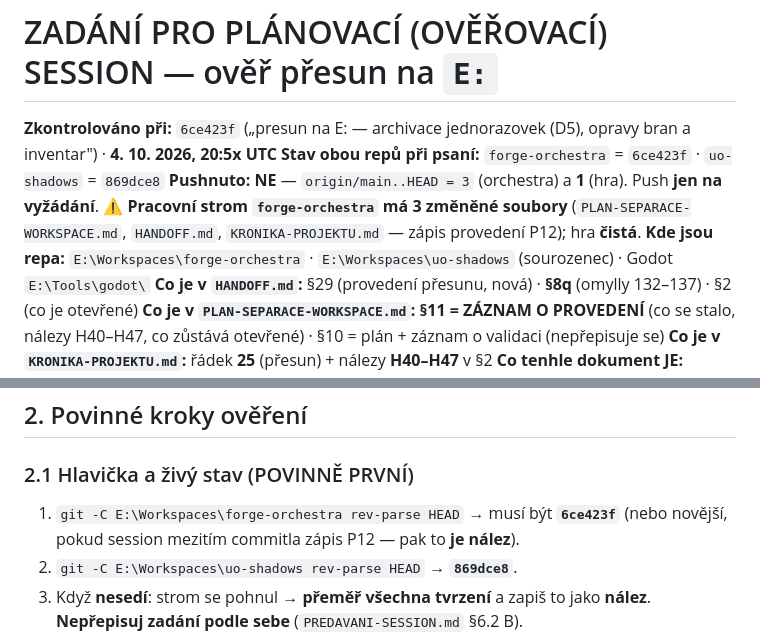
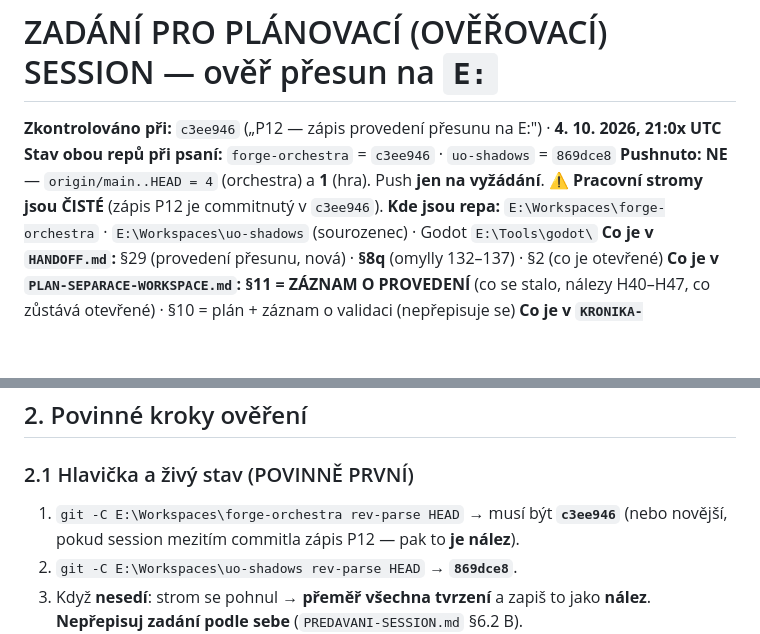
Before and after one commit to ssevcikm-spec/forge-orchestra, a Markdown page: NEXT-SESSION-INSTRUKCE.md, 2 parts joined by grey strips. GitHub-like rendering; blank space fills up the shorter version.

Commit message:
NEXT-SESSION-INSTRUKCE: hlavicka na finalni commit c3ee946

```diff
--- a/NEXT-SESSION-INSTRUKCE.md
+++ b/NEXT-SESSION-INSTRUKCE.md
@@ -1,9 +1,9 @@
 # ZADÁNÍ PRO PLÁNOVACÍ (OVĚŘOVACÍ) SESSION — ověř přesun na `E:`
 
-**Zkontrolováno při:** `6ce423f` („presun na E: — archivace jednorazovek (D5), opravy bran a inventar") · **4. 10. 2026, 20:5x UTC**
-**Stav obou repů při psaní:** `forge-orchestra` = `6ce423f` · `uo-shadows` = `869dce8`
-**Pushnuto:** **NE** — `origin/main..HEAD = 3` (orchestra) a **1** (hra). Push **jen na vyžádání**.
-**⚠ Pracovní strom `forge-orchestra` má 3 změněné soubory** (`PLAN-SEPARACE-WORKSPACE.md`, `HANDOFF.md`, `KRONIKA-PROJEKTU.md` — zápis provedení P12); hra **čistá**.
+**Zkontrolováno při:** `c3ee946` („P12 — zápis provedení přesunu na E:") · **4. 10. 2026, 21:0x UTC**
+**Stav obou repů při psaní:** `forge-orchestra` = `c3ee946` · `uo-shadows` = `869dce8`
+**Pushnuto:** **NE** — `origin/main..HEAD = 4` (orchestra) a **1** (hra). Push **jen na vyžádání**.
+**⚠ Pracovní stromy jsou ČISTÉ** (zápis P12 je commitnutý v `c3ee946`).
 **Kde jsou repa:** `E:\Workspaces\forge-orchestra` · `E:\Workspaces\uo-shadows` (sourozenec) · Godot `E:\Tools\godot\`
 **Co je v `HANDOFF.md`:** §29 (provedení přesunu, nová) · **§8q** (omylly 132–137) · §2 (co je otevřené)
 **Co je v `PLAN-SEPARACE-WORKSPACE.md`:** **§11 = ZÁZNAM O PROVEDENÍ** (co se stalo, nálezy H40–H47, co zůstává otevřené) · §10 = plán + záznam o validaci (nepřepisuje se)
@@ -45,7 +45,7 @@ co akční session PŘEHLÉDLA, protože o sobě tvrdila, že je hotová.**
 
 ### 2.1 Hlavička a živý stav (POVINNĚ PRVNÍ)
 
-1. `git -C E:\Workspaces\forge-orchestra rev-parse HEAD` → musí být **`6ce423f`**
+1. `git -C E:\Workspaces\forge-orchestra rev-parse HEAD` → musí být **`c3ee946`**
    (nebo novější, pokud session mezitím commitla zápis P12 — pak to **je nález**).
 2. `git -C E:\Workspaces\uo-shadows rev-parse HEAD` → **`869dce8`**.
 3. Když **nesedí**: strom se pohnul → **přeměř všechna tvrzení** a zapiš to jako
```
